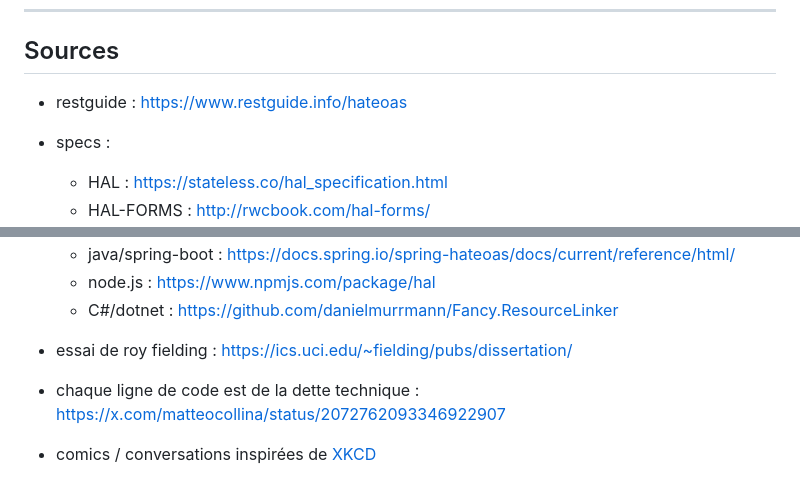
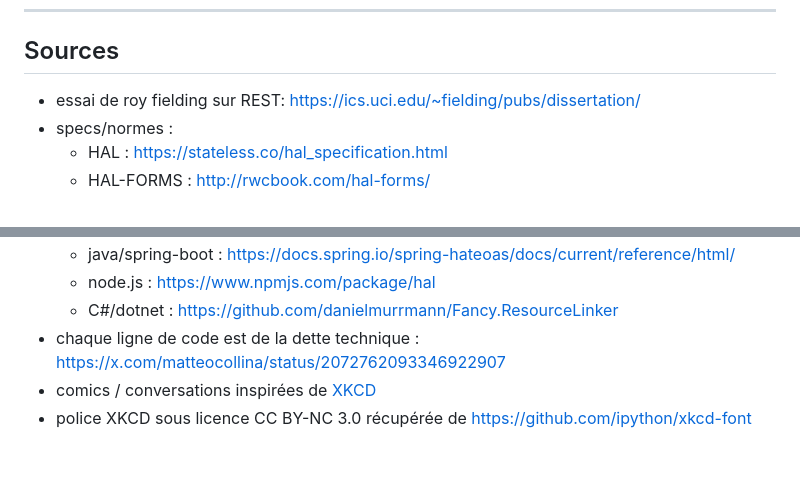
Before and after one commit to benjilegnard/hateoas-and-spa-a-loveoas-story, a Markdown page: README.md, 2 parts joined by grey strips. Rendered like a GitHub page; blank space fills up the shorter version.

```diff
--- a/README.md
+++ b/README.md
@@ -148,7 +148,7 @@ On regarde, feature par feature, comment Angular moderne (signals, `resource()`,
 ---
 
 ## Sources
-- restguide : <https://www.restguide.info/hateoas>
-- specs :
+- essai de roy fielding sur REST: <https://ics.uci.edu/~fielding/pubs/dissertation/>
+- specs/normes :
   - HAL : <https://stateless.co/hal_specification.html>
   - HAL-FORMS : <http://rwcbook.com/hal-forms/>
@@ -159,8 +160,6 @@ On regarde, feature par feature, comment Angular moderne (signals, `resource()`,
   - java/spring-boot : <https://docs.spring.io/spring-hateoas/docs/current/reference/html/>
   - node.js : <https://www.npmjs.com/package/hal>
   - C#/dotnet : <https://github.com/danielmurrmann/Fancy.ResourceLinker>
-
-- essai de roy fielding : <https://ics.uci.edu/~fielding/pubs/dissertation/>
 - chaque ligne de code est de la dette technique : <https://x.com/matteocollina/status/2072762093346922907>
 - comics / conversations inspirées de [XKCD](https://xkcd.com)
 - police XKCD sous licence CC BY-NC 3.0 récupérée de <https://github.com/ipython/xkcd-font>
```
Also changed, not shown: other parts of README.md (+2 -1 lines), public/hateoas-a-love-story.md (+22 -6 lines).
